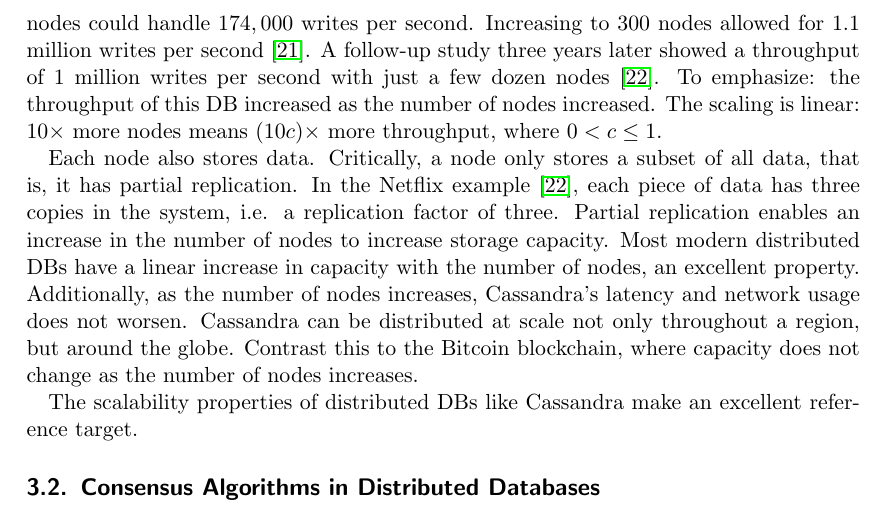
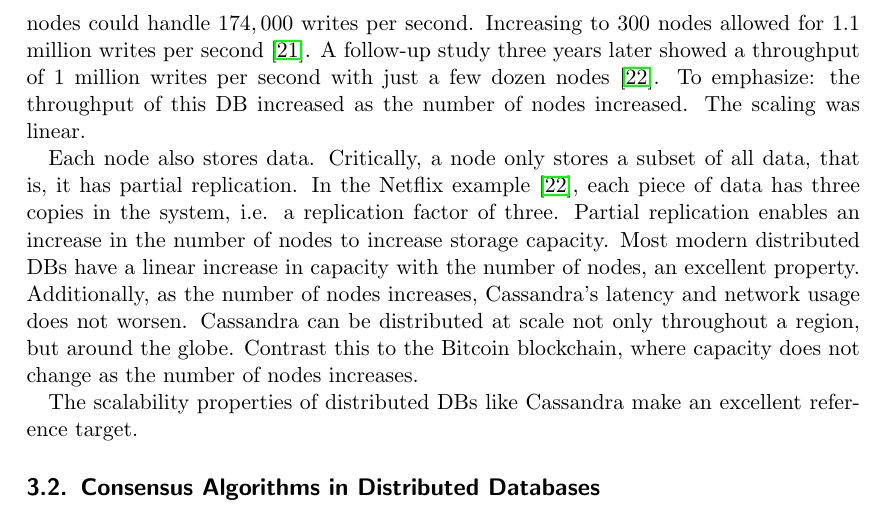
Before and after one commit to bigchaindb/whitepaper, a LaTeX paper (src/index.tex, which reads src/ch03_distributed.tex): part of page 8 of 64, cut so that both start at the same text. Compiled offline with pdfLaTeX.

Commit message:
Removed confusing/wrong sentence about linear scaling of Cassandra.

```diff
--- a/src/ch03_distributed.tex
+++ b/src/ch03_distributed.tex
@@ -26,7 +26,7 @@ Figure \ref{fig:cassandra_throughput} illustrates the throughput properties of C
 At the bottom left of the plot, we see that $50$ distributed Cassandra nodes could handle $174,000$ writes per second.
 Increasing to $300$ nodes allowed for $1.1$ million writes per second \cite{cockcroft2011benchmarking}.
 A follow-up study three years later showed a throughput of $1$ million writes per second with just a few dozen nodes \cite{kalantzis_netflix}.
-To emphasize: the throughput of this DB increased as the number of nodes increased. The scaling is linear: $10\times$ more nodes means $(10c)\times$ more throughput, where $0 < c \leq 1$.
+To emphasize: the throughput of this DB increased as the number of nodes increased. The scaling was linear.
 
 Each node also stores data.
 Critically, a node only stores a subset of all data, that is, it has partial replication.
```
